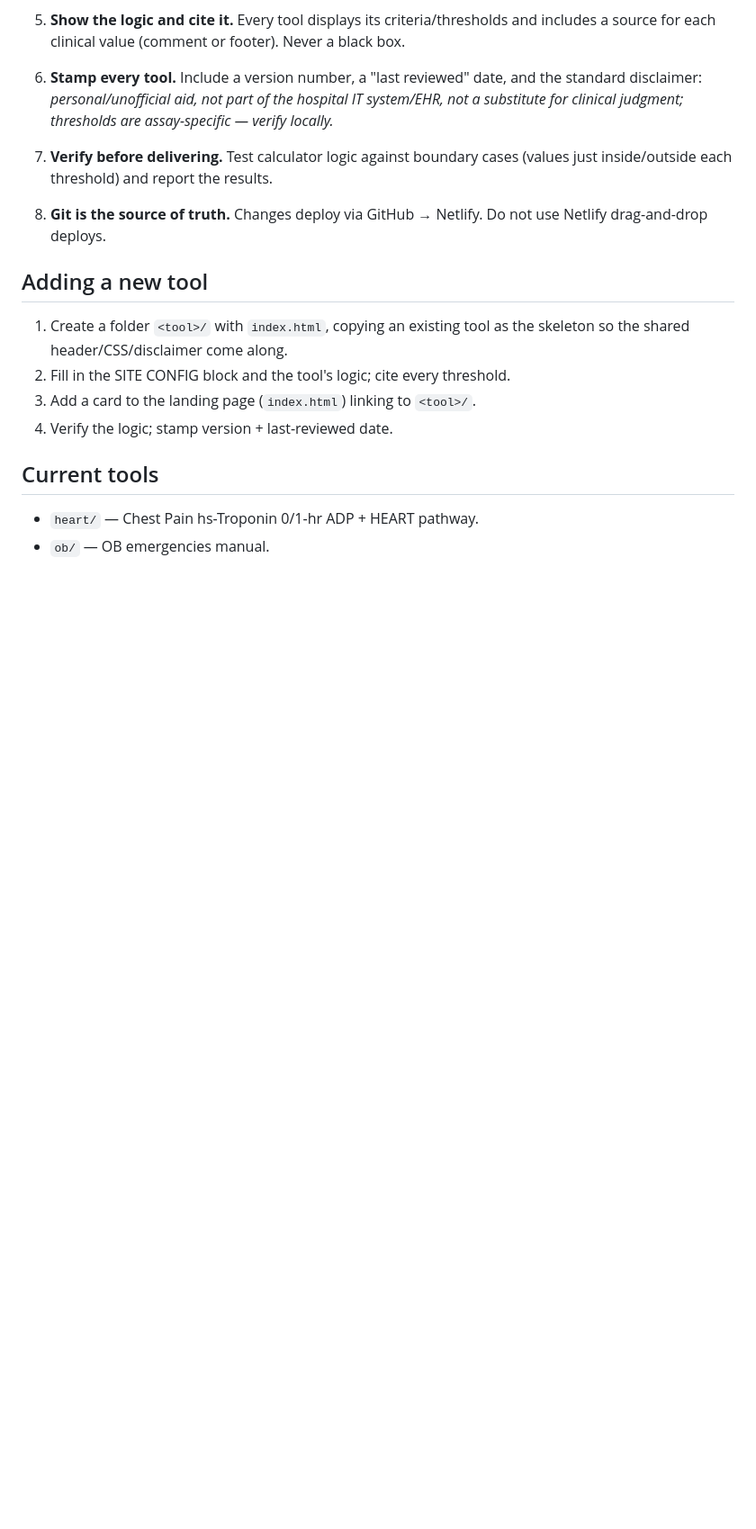
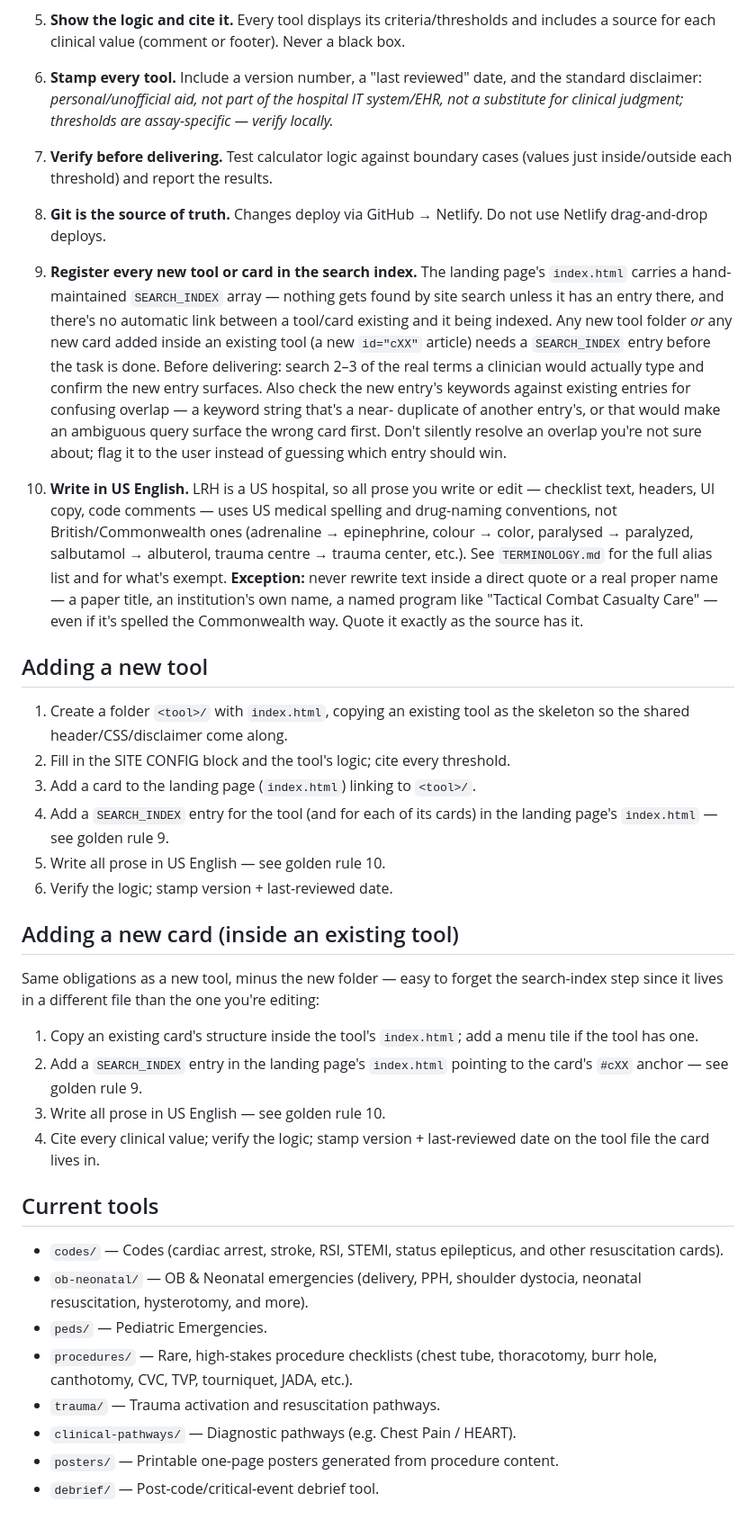
Before and after one commit to lonsetnik-dot/LRH-Emergency-Manual, a Markdown page: CLAUDE.md, the part around the change. Shown at 90% size. Rendered like a GitHub page; blank space fills up the shorter version.

Commit message:
Add golden rules for search-index registration and US English localization; refresh stale tool listings

```diff
--- a/CLAUDE.md
+++ b/CLAUDE.md
@@ -50,15 +50,65 @@ unclear. If a request conflicts with a rule below, flag it before proceeding.
 8. **Git is the source of truth.** Changes deploy via GitHub → Netlify. Do not
    use Netlify drag-and-drop deploys.
 
+9. **Register every new tool or card in the search index.** The landing page's
+   `index.html` carries a hand-maintained `SEARCH_INDEX` array — nothing gets
+   found by site search unless it has an entry there, and there's no automatic
+   link between a tool/card existing and it being indexed. Any new tool folder
+   *or* any new card added inside an existing tool (a new `id="cXX"` article)
+   needs a `SEARCH_INDEX` entry before the task is done. Before delivering:
+   search 2–3 of the real terms a clinician would actually type and confirm
+   the new entry surfaces. Also check the new entry's keywords against
+   existing entries for confusing overlap — a keyword string that's a near-
+   duplicate of another entry's, or that would make an ambiguous query
+   surface the wrong card first. Don't silently resolve an overlap you're not
+   sure about; flag it to the user instead of guessing which entry should win.
+
+10. **Write in US English.** LRH is a US hospital, so all prose you write or
+    edit — checklist text, headers, UI copy, code comments — uses US medical
+    spelling and drug-naming conventions, not British/Commonwealth ones
+    (adrenaline → epinephrine, colour → color, paralysed → paralyzed,
+    salbutamol → albuterol, trauma centre → trauma center, etc.). See
+    `TERMINOLOGY.md` for the full alias list and for what's exempt.
+    **Exception:** never rewrite text inside a direct quote or a real proper
+    name — a paper title, an institution's own name, a named program like
+    "Tactical Combat Casualty Care" — even if it's spelled the Commonwealth
+    way. Quote it exactly as the source has it.
+
 ## Adding a new tool
 
 1. Create a folder `<tool>/` with `index.html`, copying an existing tool as the
    skeleton so the shared header/CSS/disclaimer come along.
 2. Fill in the SITE CONFIG block and the tool's logic; cite every threshold.
 3. Add a card to the landing page (`index.html`) linking to `<tool>/`.
-4. Verify the logic; stamp version + last-reviewed date.
+4. Add a `SEARCH_INDEX` entry for the tool (and for each of its cards) in the
+   landing page's `index.html` — see golden rule 9.
+5. Write all prose in US English — see golden rule 10.
+6. Verify the logic; stamp version + last-reviewed date.
+
+## Adding a new card (inside an existing tool)
+
+Same obligations as a new tool, minus the new folder — easy to forget the
+search-index step since it lives in a different file than the one you're
+editing:
+
+1. Copy an existing card's structure inside the tool's `index.html`; add a
+   menu tile if the tool has one.
+2. Add a `SEARCH_INDEX` entry in the landing page's `index.html` pointing to
+   the card's `#cXX` anchor — see golden rule 9.
+3. Write all prose in US English — see golden rule 10.
+4. Cite every clinical value; verify the logic; stamp version + last-reviewed
+   date on the tool file the card lives in.
 
 ## Current tools
 
-- `heart/` — Chest Pain hs-Troponin 0/1-hr ADP + HEART pathway.
-- `ob/` — OB emergencies manual.
+- `codes/` — Codes (cardiac arrest, stroke, RSI, STEMI, status epilepticus,
+  and other resuscitation cards).
+- `ob-neonatal/` — OB & Neonatal emergencies (delivery, PPH, shoulder
+  dystocia, neonatal resuscitation, hysterotomy, and more).
+- `peds/` — Pediatric Emergencies.
+- `procedures/` — Rare, high-stakes procedure checklists (chest tube,
+  thoracotomy, burr hole, canthotomy, CVC, TVP, tourniquet, JADA, etc.).
+- `trauma/` — Trauma activation and resuscitation pathways.
+- `clinical-pathways/` — Diagnostic pathways (e.g. Chest Pain / HEART).
+- `posters/` — Printable one-page posters generated from procedure content.
+- `debrief/` — Post-code/critical-event debrief tool.
```
Also changed, not shown: PROJECT.md (+40 -9 lines).
